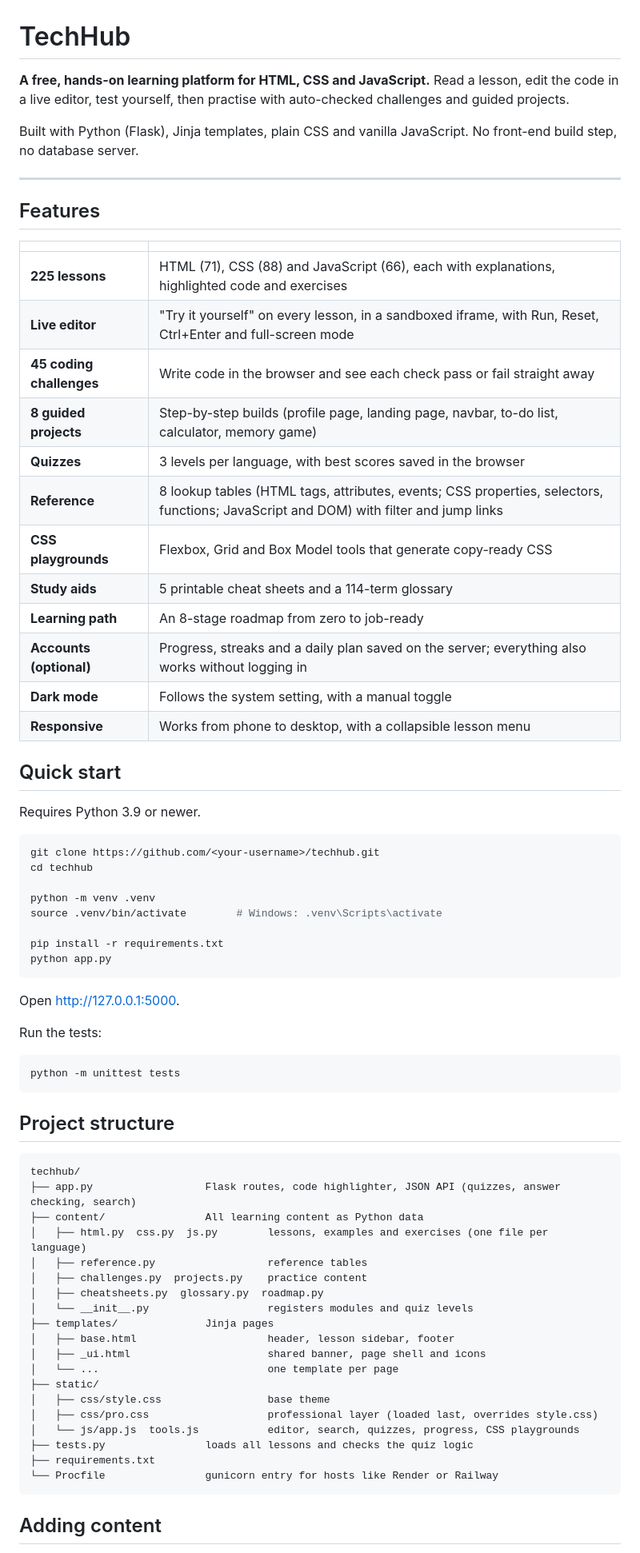
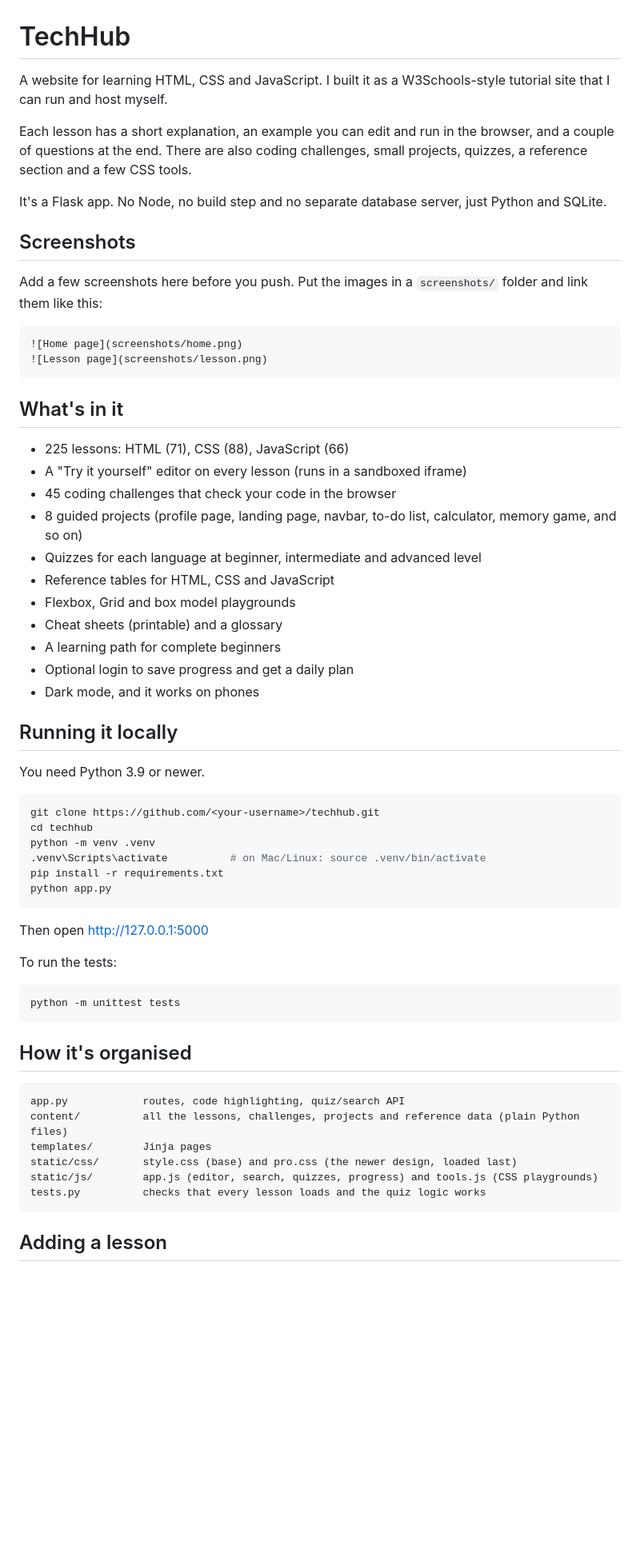
Before and after one commit to RamyaVengadesan/techhub-e-learn, a Markdown page: README.md, the part around one of its changes. Shown at 80% size. Drawn GitHub-style; blank space fills up the shorter version.

````diff
--- a/README.md
+++ b/README.md
@@ -1,75 +1,65 @@
 # TechHub
 
-**A free, hands-on learning platform for HTML, CSS and JavaScript.**
-Read a lesson, edit the code in a live editor, test yourself, then practise with auto-checked challenges and guided projects.
+A website for learning HTML, CSS and JavaScript. I built it as a W3Schools-style tutorial site that I can run and host myself.
 
-Built with Python (Flask), Jinja templates, plain CSS and vanilla JavaScript. No front-end build step, no database server.
+Each lesson has a short explanation, an example you can edit and run in the browser, and a couple of questions at the end. There are also coding challenges, small projects, quizzes, a reference section and a few CSS tools.
 
----
+It's a Flask app. No Node, no build step and no separate database server, just Python and SQLite.
 
-## Features
+## Screenshots
 
-| | |
-|---|---|
-| **225 lessons** | HTML (71), CSS (88) and JavaScript (66), each with explanations, highlighted code and exercises |
-| **Live editor** | "Try it yourself" on every lesson, in a sandboxed iframe, with Run, Reset, Ctrl+Enter and full-screen mode |
-| **45 coding challenges** | Write code in the browser and see each check pass or fail straight away |
-| **8 guided projects** | Step-by-step builds (profile page, landing page, navbar, to-do list, calculator, memory game) |
-| **Quizzes** | 3 levels per language, with best scores saved in the browser |
-| **Reference** | 8 lookup tables (HTML tags, attributes, events; CSS properties, selectors, functions; JavaScript and DOM) with filter and jump links |
-| **CSS playgrounds** | Flexbox, Grid and Box Model tools that generate copy-ready CSS |
-| **Study aids** | 5 printable cheat sheets and a 114-term glossary |
-| **Learning path** | An 8-stage roadmap from zero to job-ready |
-| **Accounts (optional)** | Progress, streaks and a daily plan saved on the server; everything also works without logging in |
-| **Dark mode** | Follows the system setting, with a manual toggle |
-| **Responsive** | Works from phone to desktop, with a collapsible lesson menu |
+Add a few screenshots here before you push. Put the images in a `screenshots/` folder and link them like this:
 
-## Quick start
+```
+![Home page](screenshots/home.png)
+![Lesson page](screenshots/lesson.png)
+```
 
-Requires Python 3.9 or newer.
+## What's in it
+
+- 225 lessons: HTML (71), CSS (88), JavaScript (66)
+- A "Try it yourself" editor on every lesson (runs in a sandboxed iframe)
+- 45 coding challenges that check your code in the browser
+- 8 guided projects (profile page, landing page, navbar, to-do list, calculator, memory game, and so on)
+- Quizzes for each language at beginner, intermediate and advanced level
+- Reference tables for HTML, CSS and JavaScript
+- Flexbox, Grid and box model playgrounds
+- Cheat sheets (printable) and a glossary
+- A learning path for complete beginners
+- Optional login to save progress and get a daily plan
+- Dark mode, and it works on phones
+
+## Running it locally
+
+You need Python 3.9 or newer.
 
 ```bash
 git clone https://github.com/<your-username>/techhub.git
 cd techhub
-
 python -m venv .venv
-source .venv/bin/activate        # Windows: .venv\Scripts\activate
-
+.venv\Scripts\activate          # on Mac/Linux: source .venv/bin/activate
 pip install -r requirements.txt
 python app.py
 ```
 
-Open <http://127.0.0.1:5000>.
+Then open http://127.0.0.1:5000
 
-Run the tests:
+To run the tests:
 
 ```bash
 python -m unittest tests
 ```
 
-## Project structure
+## How it's organised
 
 ```
-techhub/
-├── app.py                  Flask routes, code highlighter, JSON API (quizzes, answer checking, search)
-├── content/                All learning content as Python data
-│   ├── html.py  css.py  js.py        lessons, examples and exercises (one file per language)
-│   ├── reference.py                  reference tables
-│   ├── challenges.py  projects.py    practice content
-│   ├── cheatsheets.py  glossary.py  roadmap.py
-│   └── __init__.py                   registers modules and quiz levels
-├── templates/              Jinja pages
-│   ├── base.html                     header, lesson sidebar, footer
-│   ├── _ui.html                      shared banner, page shell and icons
-│   └── ...                           one template per page
-├── static/
-│   ├── css/style.css                 base theme
-│   ├── css/pro.css                   professional layer (loaded last, overrides style.css)
-│   └── js/app.js  tools.js           editor, search, quizzes, progress, CSS playgrounds
-├── tests.py                loads all lessons and checks the quiz logic
-├── requirements.txt
-└── Procfile                gunicorn entry for hosts like Render or Railway
+app.py            routes, code highlighting, quiz/search API
+content/          all the lessons, challenges, projects and reference data (plain Python files)
+templates/        Jinja pages
+static/css/       style.css (base) and pro.css (the newer design, loaded last)
+static/js/        app.js (editor, search, quizzes, progress) and tools.js (CSS playgrounds)
+tests.py          checks that every lesson loads and the quiz logic works
 ```
 
-## Adding content
+## Adding a lesson
 
````
Also changed, not shown: other parts of README.md (+25 -34 lines).
